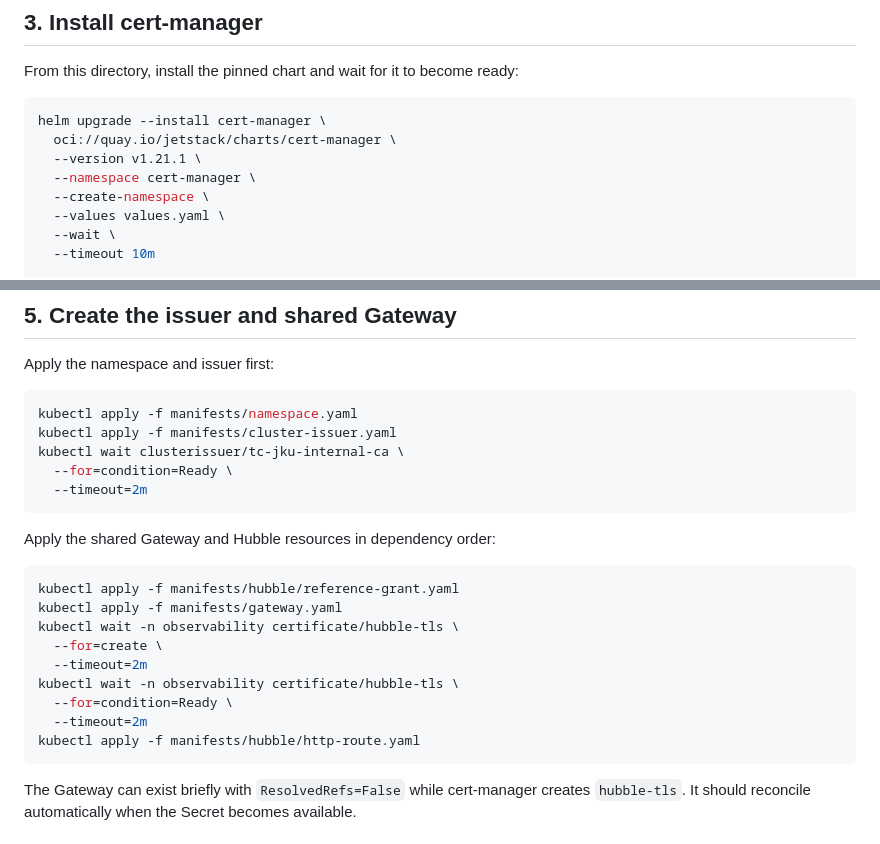
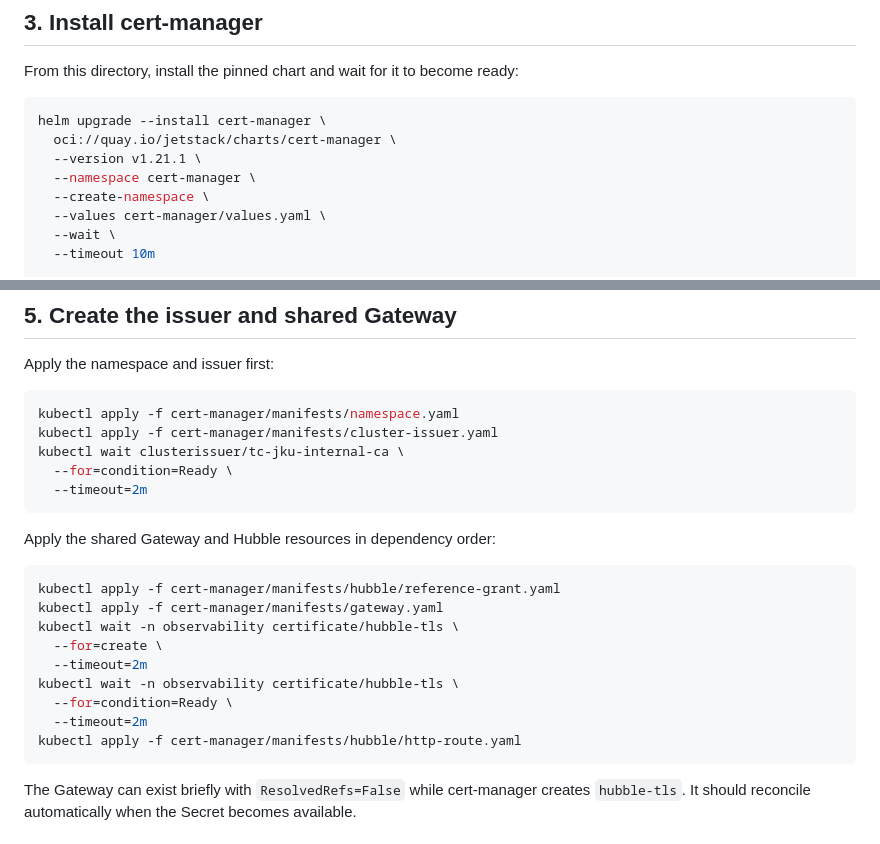
Before and after one commit to johannes-kuhfuss/shost, a Markdown page: stage03/cert-manager/README.md, 2 parts joined by grey strips. Drawn GitHub-style.

````diff
--- a/stage03/cert-manager/README.md
+++ b/stage03/cert-manager/README.md
@@ -200,7 +200,7 @@ helm upgrade --install cert-manager \
   --version v1.21.1 \
   --namespace cert-manager \
   --create-namespace \
-  --values values.yaml \
+  --values cert-manager/values.yaml \
   --wait \
   --timeout 10m
 
@@ -237,8 +237,8 @@ Secret is created. Retain the encrypted offline recovery copy.
 Apply the namespace and issuer first:
 
 ```bash
-kubectl apply -f manifests/namespace.yaml
-kubectl apply -f manifests/cluster-issuer.yaml
+kubectl apply -f cert-manager/manifests/namespace.yaml
+kubectl apply -f cert-manager/manifests/cluster-issuer.yaml
 kubectl wait clusterissuer/tc-jku-internal-ca \
   --for=condition=Ready \
   --timeout=2m
@@ -248,15 +248,15 @@ Apply the shared Gateway and Hubble resources
 in dependency order:
 
 ```bash
-kubectl apply -f manifests/hubble/reference-grant.yaml
-kubectl apply -f manifests/gateway.yaml
+kubectl apply -f cert-manager/manifests/hubble/reference-grant.yaml
+kubectl apply -f cert-manager/manifests/gateway.yaml
 kubectl wait -n observability certificate/hubble-tls \
   --for=create \
   --timeout=2m
 kubectl wait -n observability certificate/hubble-tls \
   --for=condition=Ready \
   --timeout=2m
-kubectl apply -f manifests/hubble/http-route.yaml
+kubectl apply -f cert-manager/manifests/hubble/http-route.yaml
 ```
 
 The Gateway can exist briefly with `ResolvedRefs=False` while cert-manager
````
